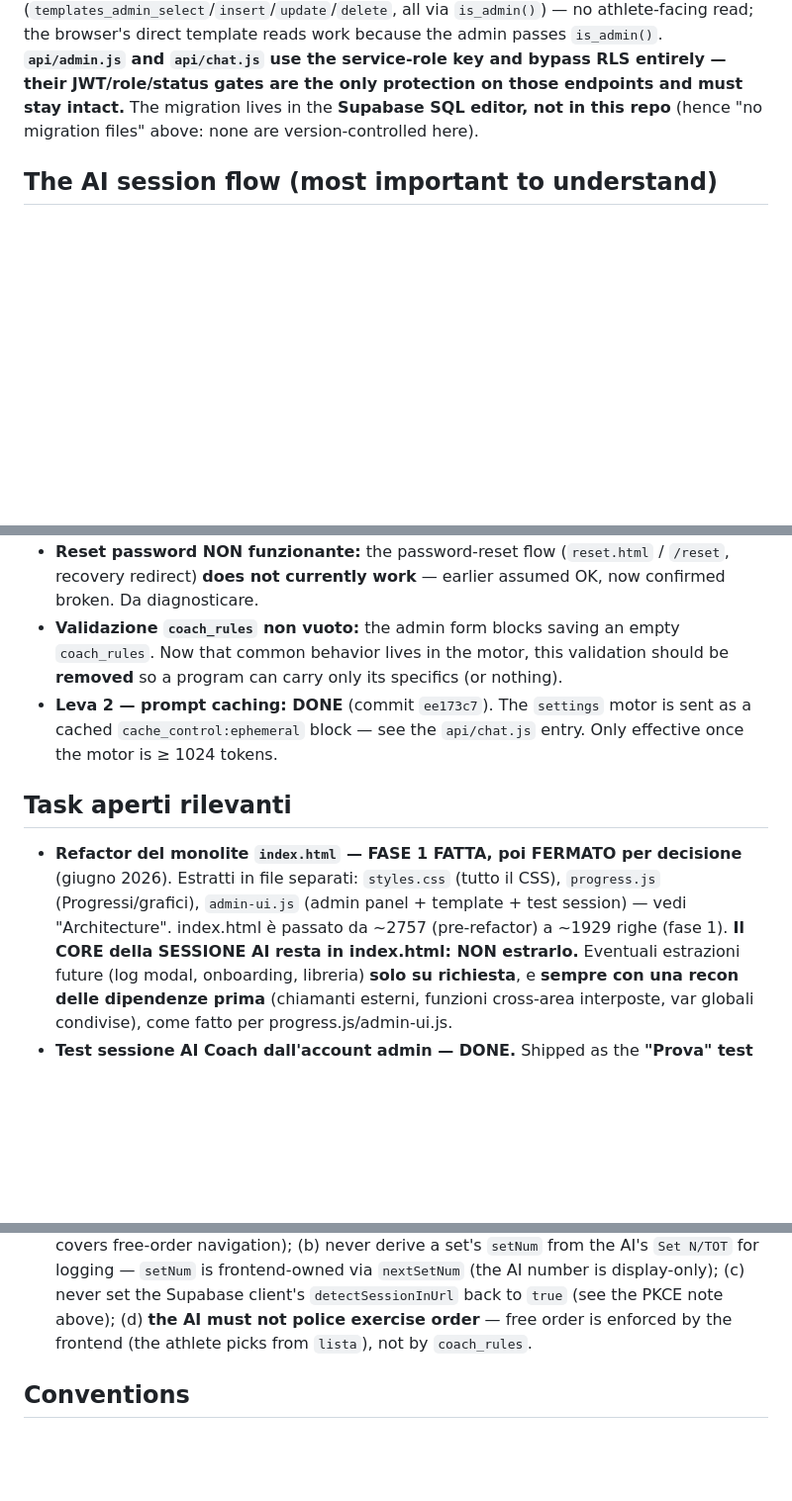
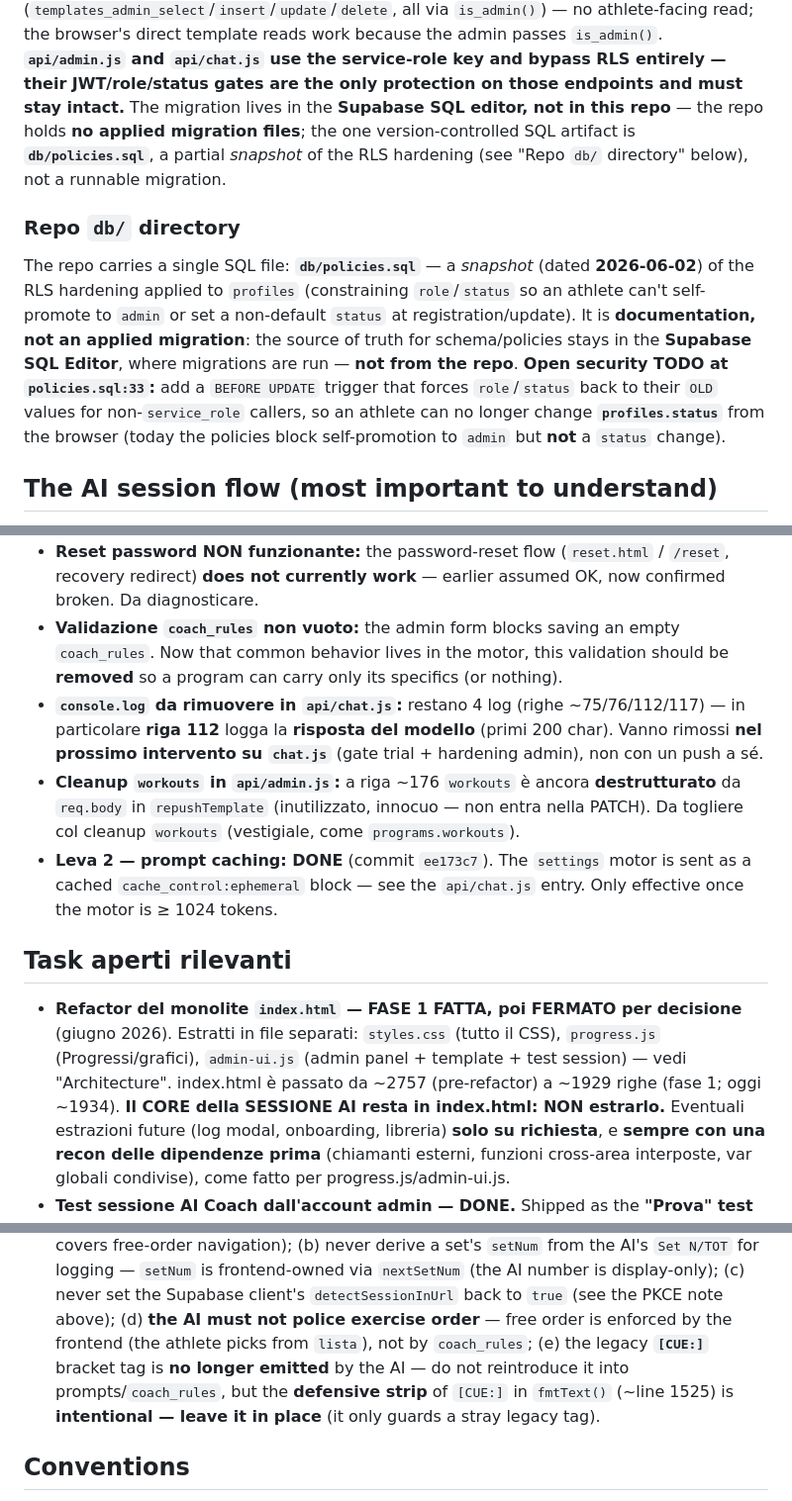
Before and after one commit to carlospola/calislackline-app, a Markdown page: CLAUDE.md, 3 parts joined by grey strips. Shown at 99% size. Rendered like a GitHub page; blank space fills up the shorter version.

Commit message:
docs: db/policies.sql + TODO trigger, righe 1934, strip CUE difensiva, promemoria console.log/workouts

```diff
--- a/CLAUDE.md
+++ b/CLAUDE.md
@@ -184,8 +185,20 @@ constrained by per-row policies — the anon key alone grants nothing beyond wha
 read; the browser's direct template reads work because the admin passes `is_admin()`.
 **`api/admin.js` and `api/chat.js` use the service-role key and bypass RLS
 entirely — their JWT/role/status gates are the only protection on those endpoints and must stay
-intact.** The migration lives in the **Supabase SQL editor, not in this repo** (hence "no migration
-files" above: none are version-controlled here).
+intact.** The migration lives in the **Supabase SQL editor, not in this repo** — the repo holds **no
+applied migration files**; the one version-controlled SQL artifact is **`db/policies.sql`**, a
+partial *snapshot* of the RLS hardening (see "Repo `db/` directory" below), not a runnable migration.
+
+### Repo `db/` directory
+
+The repo carries a single SQL file: **`db/policies.sql`** — a *snapshot* (dated **2026-06-02**) of the
+RLS hardening applied to `profiles` (constraining `role`/`status` so an athlete can't self-promote to
+`admin` or set a non-default `status` at registration/update). It is **documentation, not an applied
+migration**: the source of truth for schema/policies stays in the **Supabase SQL Editor**, where
+migrations are run — **not from the repo**. **Open security TODO at `policies.sql:33`:** add a
+`BEFORE UPDATE` trigger that forces `role`/`status` back to their `OLD` values for non-`service_role`
+callers, so an athlete can no longer change **`profiles.status`** from the browser (today the policies
+block self-promotion to `admin` but **not** a `status` change).
 
 ## The AI session flow (most important to understand)
 
@@ -392,6 +405,12 @@ verifica.
 - **Validazione `coach_rules` non vuoto:** the admin form blocks saving an empty `coach_rules`.
   Now that common behavior lives in the motor, this validation should be **removed** so a program
   can carry only its specifics (or nothing).
+- **`console.log` da rimuovere in `api/chat.js`:** restano 4 log (righe ~75/76/112/117) — in
+  particolare **riga 112** logga la **risposta del modello** (primi 200 char). Vanno rimossi **nel
+  prossimo intervento su `chat.js`** (gate trial + hardening admin), non con un push a sé.
+- **Cleanup `workouts` in `api/admin.js`:** a riga ~176 `workouts` è ancora **destrutturato** da
+  `req.body` in `repushTemplate` (inutilizzato, innocuo — non entra nella PATCH). Da togliere col
+  cleanup `workouts` (vestigiale, come `programs.workouts`).
 - **Leva 2 — prompt caching: DONE** (commit `ee173c7`). The `settings` motor is sent as a cached
   `cache_control:ephemeral` block — see the `api/chat.js` entry. Only effective once the motor is
   ≥ 1024 tokens.
@@ -401,7 +420,7 @@ verifica.
 - **Refactor del monolite `index.html` — FASE 1 FATTA, poi FERMATO per decisione** (giugno 2026).
   Estratti in file separati: `styles.css` (tutto il CSS), `progress.js` (Progressi/grafici),
   `admin-ui.js` (admin panel + template + test session) — vedi "Architecture". index.html è passato
-  da ~2757 (pre-refactor) a ~1929 righe (fase 1). **Il CORE della SESSIONE AI resta in index.html: NON estrarlo.** Eventuali
+  da ~2757 (pre-refactor) a ~1929 righe (fase 1; oggi ~1934). **Il CORE della SESSIONE AI resta in index.html: NON estrarlo.** Eventuali
   estrazioni future (log modal, onboarding, libreria) **solo su richiesta**, e **sempre con una recon
   delle dipendenze prima** (chiamanti esterni, funzioni cross-area interposte, var globali condivise),
   come fatto per progress.js/admin-ui.js.
@@ -476,7 +495,10 @@ These are mandatory working rules for this repository. Follow them on every chan
    `setNum` is frontend-owned via `nextSetNum` (the AI number is display-only); (c) never set the
    Supabase client's `detectSessionInUrl` back to `true` (see the PKCE note above); (d) **the AI must
    not police exercise order** — free order is enforced by the frontend (the athlete picks from
-   `lista`), not by `coach_rules`.
+   `lista`), not by `coach_rules`; (e) the legacy **`[CUE:]`** bracket tag is **no longer emitted**
+   by the AI — do not reintroduce it into prompts/`coach_rules`, but the **defensive strip** of
+   `[CUE:]` in `fmtText()` (~line 1525) is **intentional — leave it in place** (it only guards a
+   stray legacy tag).
 
 ## Conventions
 
```
Also changed, not shown: other parts of CLAUDE.md (+4 -3 lines).
